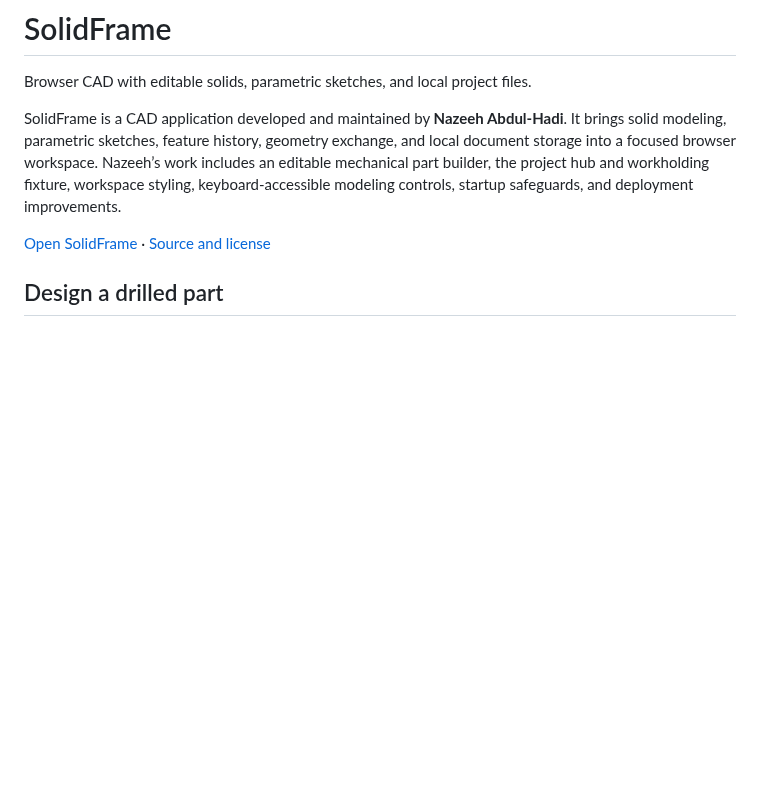
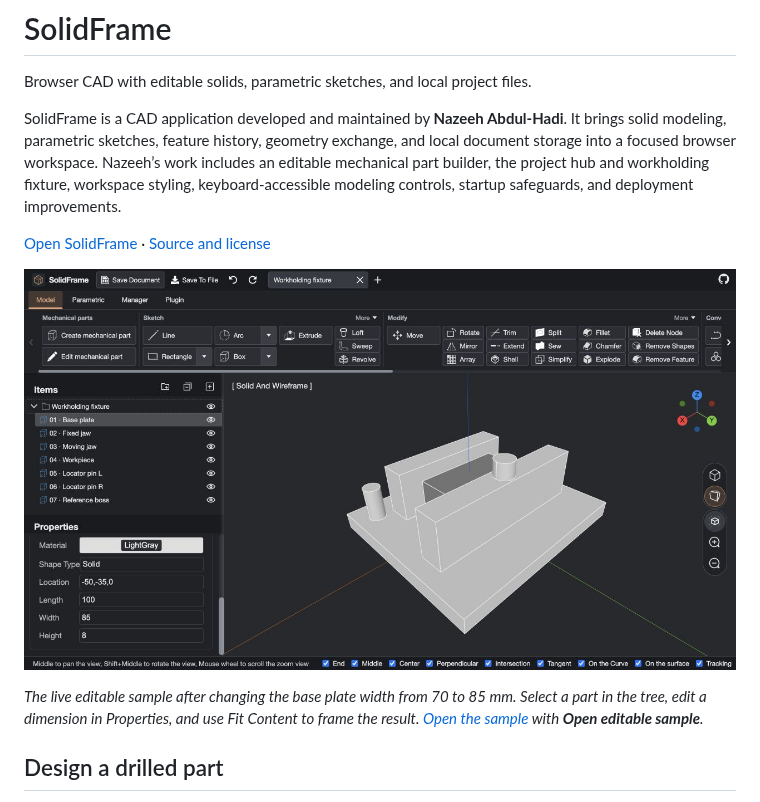
Before and after one commit to nazeeh111/SolidFrame, a Markdown page: README.md, the part around the change. GitHub-like rendering; pictures changed too: docs/images/editable-fixture.jpg (added); blank space fills up the shorter version.

Commit message:
📝 docs: show editable fixture in README

```diff
--- a/README.md
+++ b/README.md
@@ -5,6 +5,10 @@ Browser CAD with editable solids, parametric sketches, and local project files.
 SolidFrame is a CAD application developed and maintained by **Nazeeh Abdul-Hadi**. It brings solid modeling, parametric sketches, feature history, geometry exchange, and local document storage into a focused browser workspace. Nazeeh’s work includes an editable mechanical part builder, the project hub and workholding fixture, workspace styling, keyboard-accessible modeling controls, startup safeguards, and deployment improvements.
 
 [Open SolidFrame](https://nazeeh111.github.io/SolidFrame/) · [Source and license](LICENSE)
+
+[![SolidFrame modeling workspace with the seven-part fixture, selected base plate, editable 85 mm width, and rebuilt solid](docs/images/editable-fixture.jpg)](docs/images/editable-fixture.jpg)
+
+*The live editable sample after changing the base plate width from 70 to 85 mm. Select a part in the tree, edit a dimension in Properties, and use Fit Content to frame the result. [Open the sample](https://nazeeh111.github.io/SolidFrame/) with **Open editable sample**.*
 
 ## Design a drilled part
 
```
